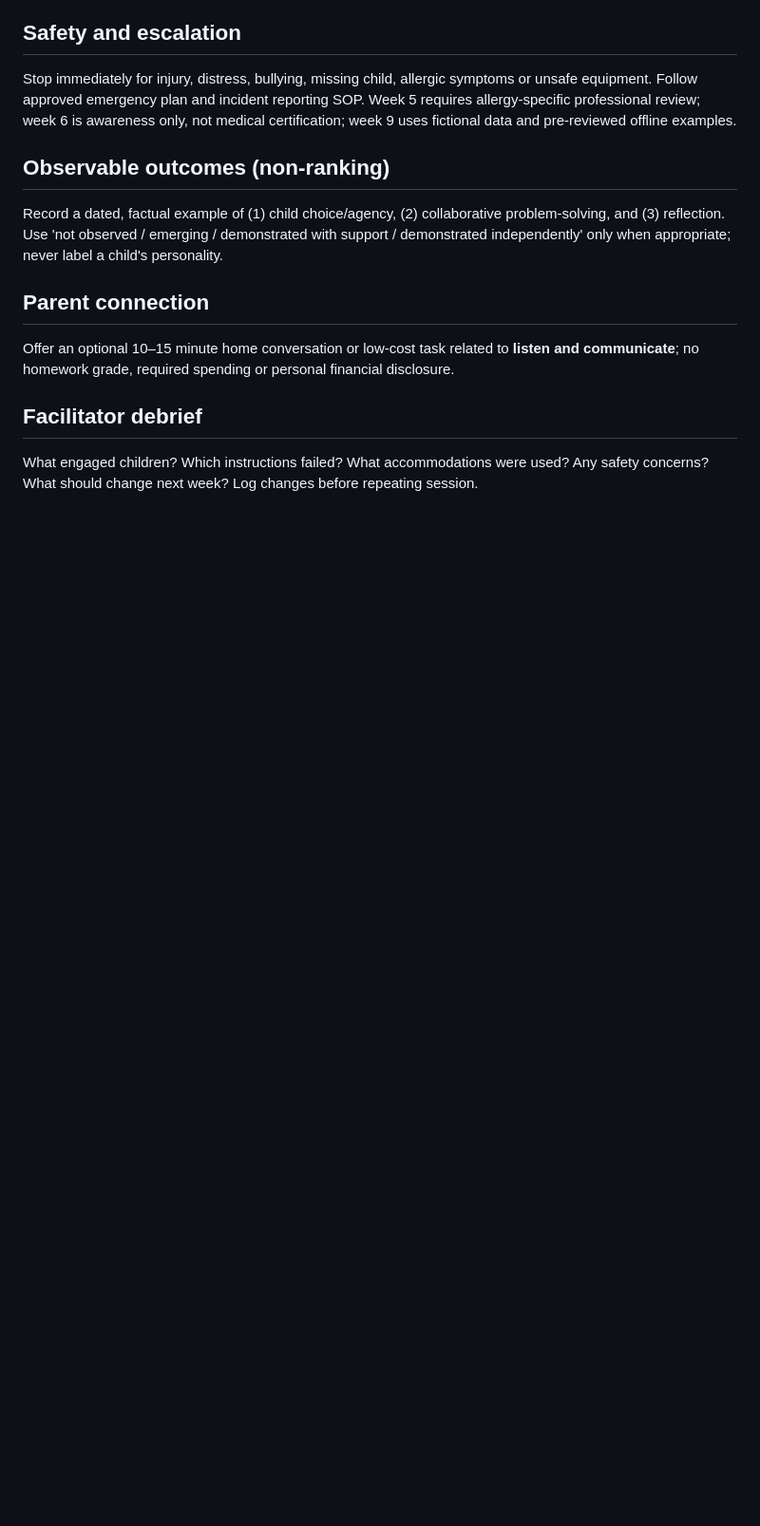
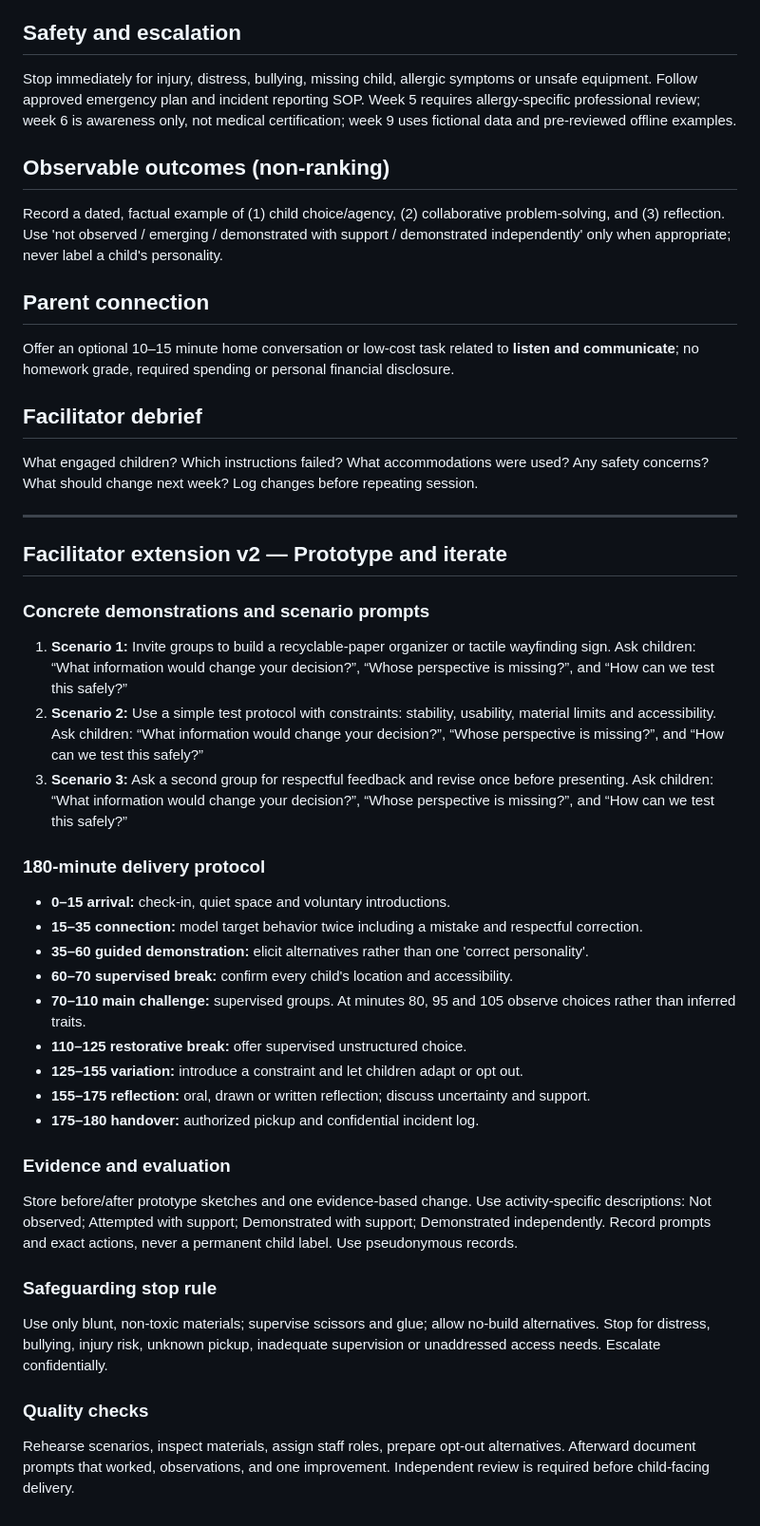
Before and after one commit to likhithreddy/education, a Markdown page: 03_curriculum/sessions/WEEK_08.md, the part around the change. Shown at 95% size. GitHub-like rendering; blank space fills up the shorter version.

Commit message:
Deepen week 08 facilitator protocol and assessment

```diff
--- a/03_curriculum/sessions/WEEK_08.md
+++ b/03_curriculum/sessions/WEEK_08.md
@@ -43,3 +43,32 @@ Offer an optional 10–15 minute home conversation or low-cost task related to *
 
 ## Facilitator debrief
 What engaged children? Which instructions failed? What accommodations were used? Any safety concerns? What should change next week? Log changes before repeating session.
+
+
+---
+## Facilitator extension v2 — Prototype and iterate
+
+### Concrete demonstrations and scenario prompts
+1. **Scenario 1:** Invite groups to build a recyclable-paper organizer or tactile wayfinding sign. Ask children: “What information would change your decision?”, “Whose perspective is missing?”, and “How can we test this safely?”
+2. **Scenario 2:** Use a simple test protocol with constraints: stability, usability, material limits and accessibility. Ask children: “What information would change your decision?”, “Whose perspective is missing?”, and “How can we test this safely?”
+3. **Scenario 3:** Ask a second group for respectful feedback and revise once before presenting. Ask children: “What information would change your decision?”, “Whose perspective is missing?”, and “How can we test this safely?”
+
+### 180-minute delivery protocol
+- **0–15 arrival:** check-in, quiet space and voluntary introductions.
+- **15–35 connection:** model target behavior twice including a mistake and respectful correction.
+- **35–60 guided demonstration:** elicit alternatives rather than one 'correct personality'.
+- **60–70 supervised break:** confirm every child's location and accessibility.
+- **70–110 main challenge:** supervised groups. At minutes 80, 95 and 105 observe choices rather than inferred traits.
+- **110–125 restorative break:** offer supervised unstructured choice.
+- **125–155 variation:** introduce a constraint and let children adapt or opt out.
+- **155–175 reflection:** oral, drawn or written reflection; discuss uncertainty and support.
+- **175–180 handover:** authorized pickup and confidential incident log.
+
+### Evidence and evaluation
+Store before/after prototype sketches and one evidence-based change. Use activity-specific descriptions: Not observed; Attempted with support; Demonstrated with support; Demonstrated independently. Record prompts and exact actions, never a permanent child label. Use pseudonymous records.
+
+### Safeguarding stop rule
+Use only blunt, non-toxic materials; supervise scissors and glue; allow no-build alternatives. Stop for distress, bullying, injury risk, unknown pickup, inadequate supervision or unaddressed access needs. Escalate confidentially.
+
+### Quality checks
+Rehearse scenarios, inspect materials, assign staff roles, prepare opt-out alternatives. Afterward document prompts that worked, observations, and one improvement. Independent review is required before child-facing delivery.
```
